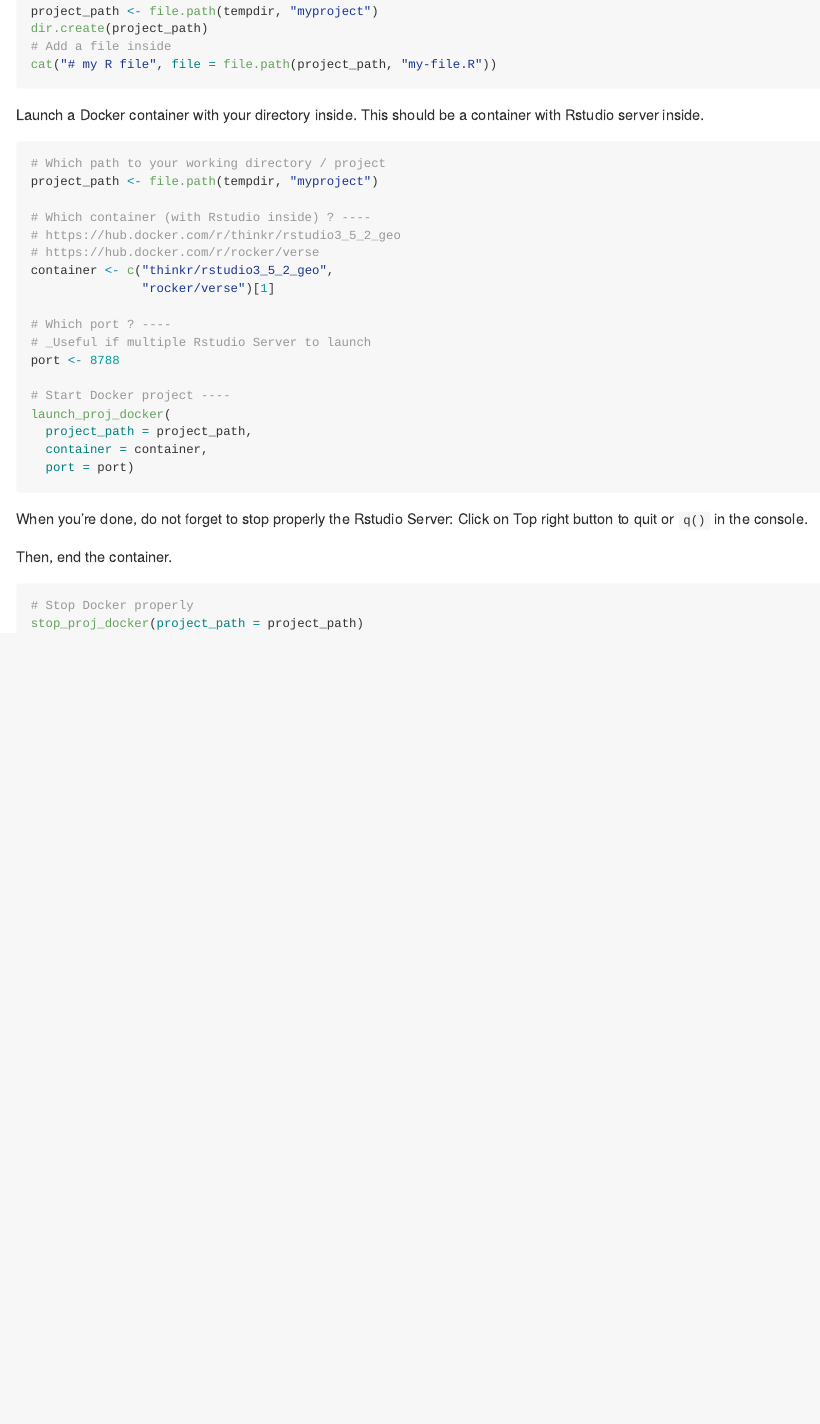
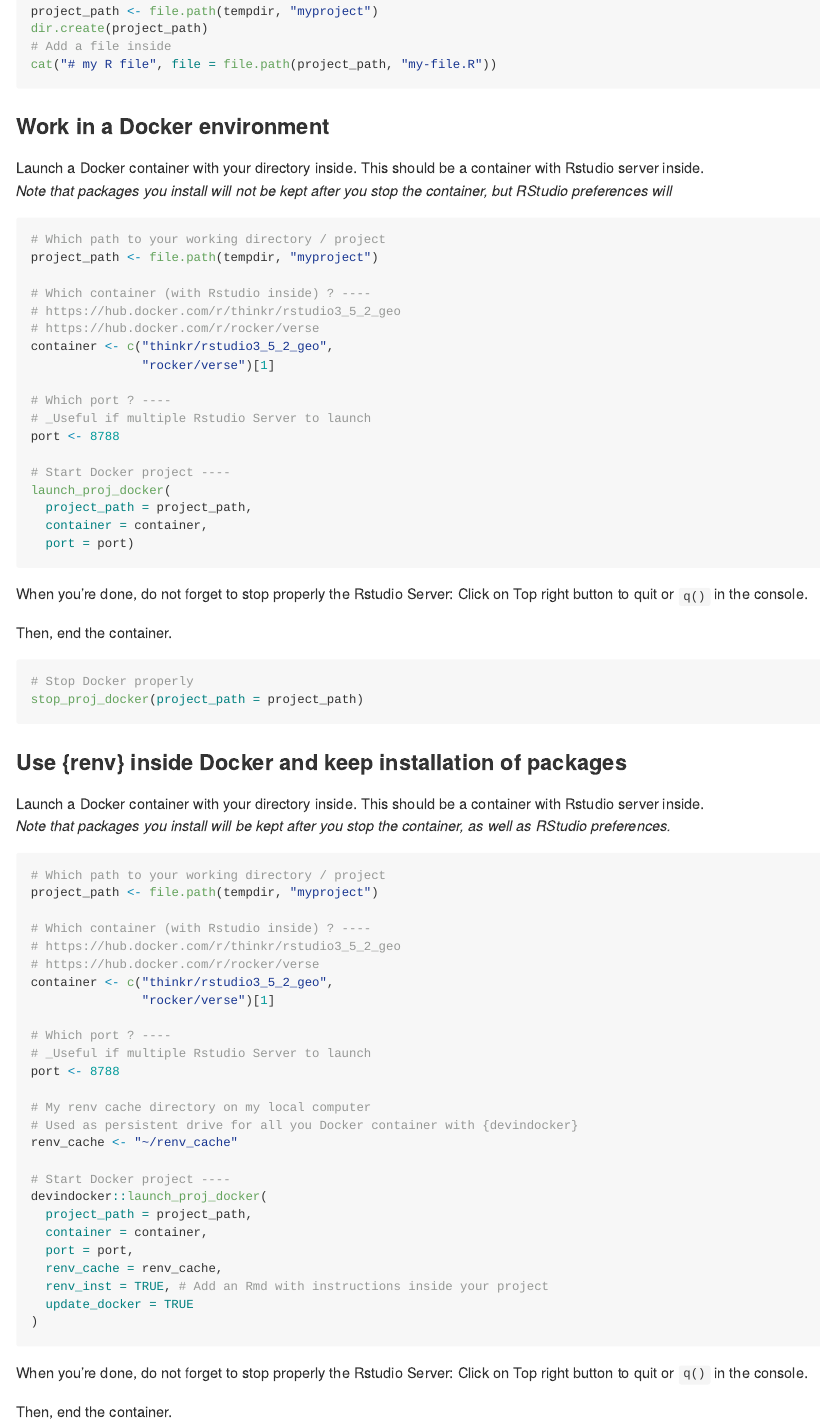
Before and after one commit to ThinkR-open/devindocker, an R Markdown document (README.Rmd): the page in a window 1100 px wide, from 680 px down. The pictures show the output file README.md that the author committed with the source, drawn offline in the style of GitHub; badge pictures from the web are left out.

Commit message:
New renv instructions

````diff
--- a/README.Rmd
+++ b/README.Rmd
@@ -48,7 +48,10 @@ dir.create(project_path)
 cat("# my R file", file = file.path(project_path, "my-file.R"))
 ```
 
+### Work in a Docker environment
+
 Launch a Docker container with your directory inside. This should be a container with Rstudio server inside.
+_Note that packages you install will not be kept after you stop the container, but RStudio preferences will_
 ```{r}
 # Which path to your working directory / project
 project_path <- file.path(tempdir, "myproject")
@@ -70,10 +73,52 @@ launch_proj_docker(
   port = port)
 ```
 
-When you're done,  do not forget to stop properly the Rstudio Server: Click on Top right button to quit or `q()` in the console.
+When you're done, do not forget to stop properly the Rstudio Server: Click on Top right button to quit or `q()` in the console.
 
 Then, end the container.
 ```{r}
 # Stop Docker properly
 stop_proj_docker(project_path = project_path)
 ```
+
+### Use {renv} inside Docker and keep installation of packages
+
+Launch a Docker container with your directory inside. This should be a container with Rstudio server inside.
+_Note that packages you install will be kept after you stop the container, as well as RStudio preferences._
+```{r}
+# Which path to your working directory / project
+project_path <- file.path(tempdir, "myproject")
+
+# Which container (with Rstudio inside) ? ----
+# https://hub.docker.com/r/thinkr/rstudio3_5_2_geo
+# https://hub.docker.com/r/rocker/verse
+container <- c("thinkr/rstudio3_5_2_geo",
+               "rocker/verse")[1]
+
+# Which port ? ----
+# _Useful if multiple Rstudio Server to launch
+port <- 8788
+
+# My renv cache directory on my local computer
+# Used as persistent drive for all you Docker container with {devindocker}
+renv_cache <- "~/renv_cache"
+
+# Start Docker project ----
+devindocker::launch_proj_docker(
+  project_path = project_path,
+  container = container,
+  port = port,
+  renv_cache = renv_cache,
+  renv_inst = TRUE, # Add an Rmd with instructions inside your project
+  update_docker = TRUE
+)
+
+```
+
+When you're done, do not forget to stop properly the Rstudio Server: Click on Top right button to quit or `q()` in the console.
+
+Then, end the container.
+```{r}
+# Stop Docker properly
+stop_proj_docker(project_path = project_path)
+```
````
Also changed, not shown: README.md, README.Rmd (2 more changed lines), 1 other file.
